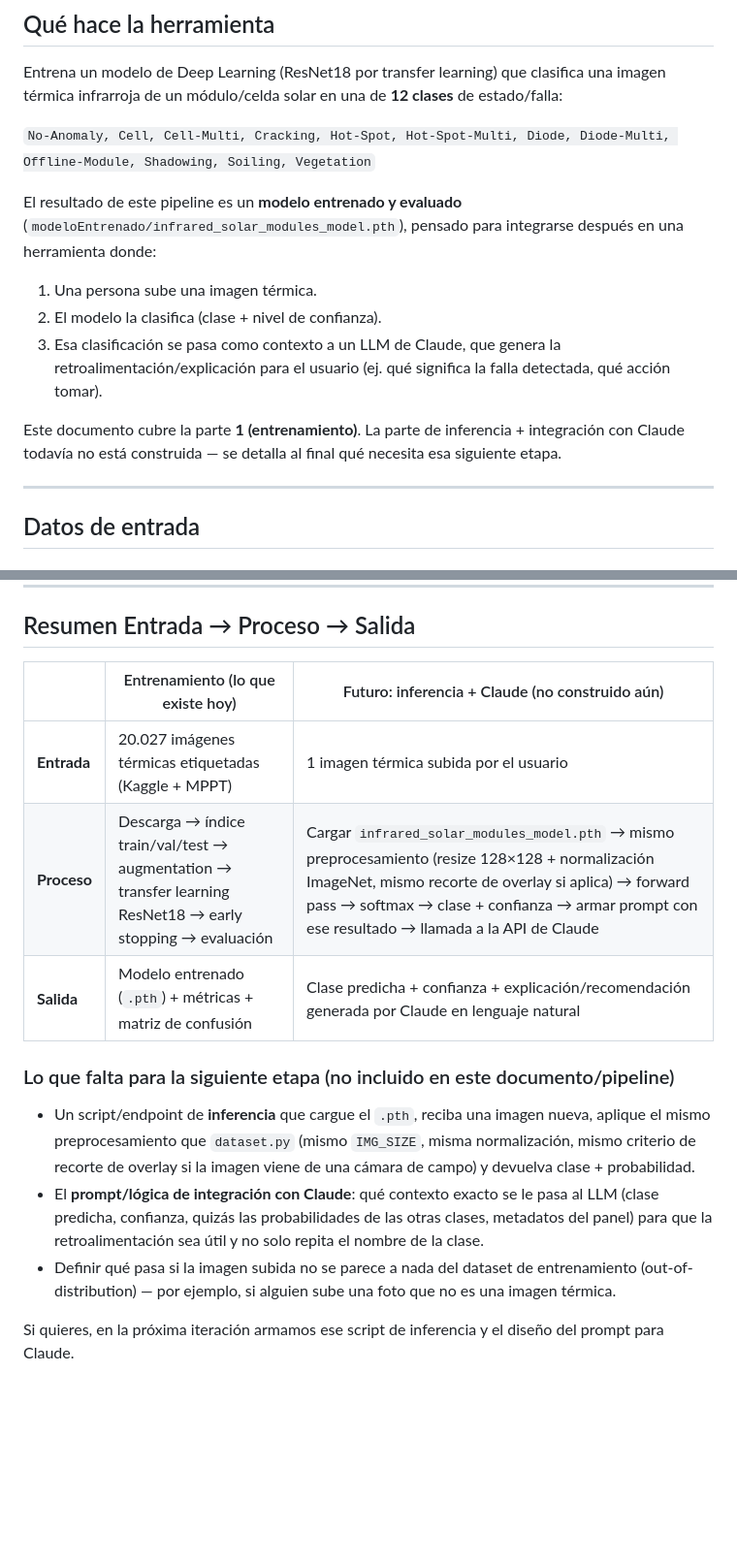
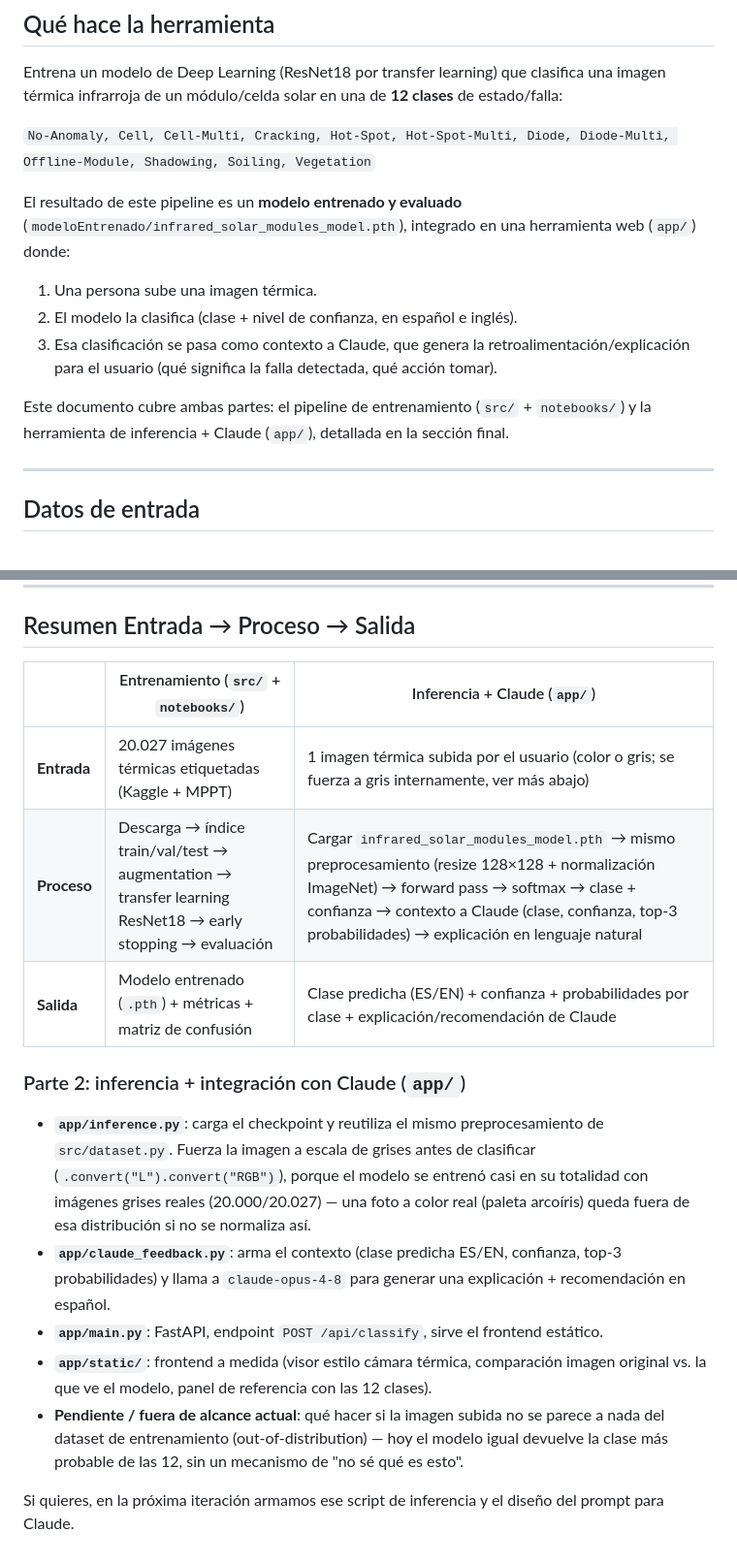
Before and after one commit to sofiaVSolano/Infrared_Solar_Modules, a Markdown page: DOCUMENTACION.md, 2 parts joined by grey strips. Shown at 97% size. Drawn GitHub-style; blank space fills up the shorter version.

```diff
--- a/DOCUMENTACION.md
+++ b/DOCUMENTACION.md
@@ -6,13 +6,13 @@ Entrena un modelo de Deep Learning (ResNet18 por transfer learning) que clasific
 
 `No-Anomaly, Cell, Cell-Multi, Cracking, Hot-Spot, Hot-Spot-Multi, Diode, Diode-Multi, Offline-Module, Shadowing, Soiling, Vegetation`
 
-El resultado de este pipeline es un **modelo entrenado y evaluado** (`modeloEntrenado/infrared_solar_modules_model.pth`), pensado para integrarse después en una herramienta donde:
+El resultado de este pipeline es un **modelo entrenado y evaluado** (`modeloEntrenado/infrared_solar_modules_model.pth`), integrado en una herramienta web (`app/`) donde:
 
 1. Una persona sube una imagen térmica.
-2. El modelo la clasifica (clase + nivel de confianza).
-3. Esa clasificación se pasa como contexto a un LLM de Claude, que genera la retroalimentación/explicación para el usuario (ej. qué significa la falla detectada, qué acción tomar).
+2. El modelo la clasifica (clase + nivel de confianza, en español e inglés).
+3. Esa clasificación se pasa como contexto a Claude, que genera la retroalimentación/explicación para el usuario (qué significa la falla detectada, qué acción tomar).
 
-Este documento cubre la parte **1 (entrenamiento)**. La parte de inferencia + integración con Claude todavía no está construida — se detalla al final qué necesita esa siguiente etapa.
+Este documento cubre ambas partes: el pipeline de entrenamiento (`src/` + `notebooks/`) y la herramienta de inferencia + Claude (`app/`), detallada en la sección final.
 
 ---
 
@@ -77,16 +77,18 @@ El dataset está fuertemente desbalanceado (`No-Anomaly` ≈10.000 vs `Diode-Mul
 
 ## Resumen Entrada → Proceso → Salida
 
-| | Entrenamiento (lo que existe hoy) | Futuro: inferencia + Claude (no construido aún) |
+| | Entrenamiento (`src/` + `notebooks/`) | Inferencia + Claude (`app/`) |
 |---|---|---|
-| **Entrada** | 20.027 imágenes térmicas etiquetadas (Kaggle + MPPT) | 1 imagen térmica subida por el usuario |
-| **Proceso** | Descarga → índice train/val/test → augmentation → transfer learning ResNet18 → early stopping → evaluación | Cargar `infrared_solar_modules_model.pth` → mismo preprocesamiento (resize 128×128 + normalización ImageNet, mismo recorte de overlay si aplica) → forward pass → softmax → clase + confianza → armar prompt con ese resultado → llamada a la API de Claude |
-| **Salida** | Modelo entrenado (`.pth`) + métricas + matriz de confusión | Clase predicha + confianza + explicación/recomendación generada por Claude en lenguaje natural |
+| **Entrada** | 20.027 imágenes térmicas etiquetadas (Kaggle + MPPT) | 1 imagen térmica subida por el usuario (color o gris; se fuerza a gris internamente, ver más abajo) |
+| **Proceso** | Descarga → índice train/val/test → augmentation → transfer learning ResNet18 → early stopping → evaluación | Cargar `infrared_solar_modules_model.pth` → mismo preprocesamiento (resize 128×128 + normalización ImageNet) → forward pass → softmax → clase + confianza → contexto a Claude (clase, confianza, top-3 probabilidades) → explicación en lenguaje natural |
+| **Salida** | Modelo entrenado (`.pth`) + métricas + matriz de confusión | Clase predicha (ES/EN) + confianza + probabilidades por clase + explicación/recomendación de Claude |
 
-### Lo que falta para la siguiente etapa (no incluido en este documento/pipeline)
+### Parte 2: inferencia + integración con Claude (`app/`)
 
-- Un script/endpoint de **inferencia** que cargue el `.pth`, reciba una imagen nueva, aplique el mismo preprocesamiento que `dataset.py` (mismo `IMG_SIZE`, misma normalización, mismo criterio de recorte de overlay si la imagen viene de una cámara de campo) y devuelva clase + probabilidad.
-- El **prompt/lógica de integración con Claude**: qué contexto exacto se le pasa al LLM (clase predicha, confianza, quizás las probabilidades de las otras clases, metadatos del panel) para que la retroalimentación sea útil y no solo repita el nombre de la clase.
-- Definir qué pasa si la imagen subida no se parece a nada del dataset de entrenamiento (out-of-distribution) — por ejemplo, si alguien sube una foto que no es una imagen térmica.
+- **`app/inference.py`**: carga el checkpoint y reutiliza el mismo preprocesamiento de `src/dataset.py`. Fuerza la imagen a escala de grises antes de clasificar (`.convert("L").convert("RGB")`), porque el modelo se entrenó casi en su totalidad con imágenes grises reales (20.000/20.027) — una foto a color real (paleta arcoíris) queda fuera de esa distribución si no se normaliza así.
+- **`app/claude_feedback.py`**: arma el contexto (clase predicha ES/EN, confianza, top-3 probabilidades) y llama a `claude-opus-4-8` para generar una explicación + recomendación en español.
+- **`app/main.py`**: FastAPI, endpoint `POST /api/classify`, sirve el frontend estático.
+- **`app/static/`**: frontend a medida (visor estilo cámara térmica, comparación imagen original vs. la que ve el modelo, panel de referencia con las 12 clases).
+- **Pendiente / fuera de alcance actual**: qué hacer si la imagen subida no se parece a nada del dataset de entrenamiento (out-of-distribution) — hoy el modelo igual devuelve la clase más probable de las 12, sin un mecanismo de "no sé qué es esto".
 
 Si quieres, en la próxima iteración armamos ese script de inferencia y el diseño del prompt para Claude.
```
Also changed, not shown: README.md (added, +47 -0 lines).
